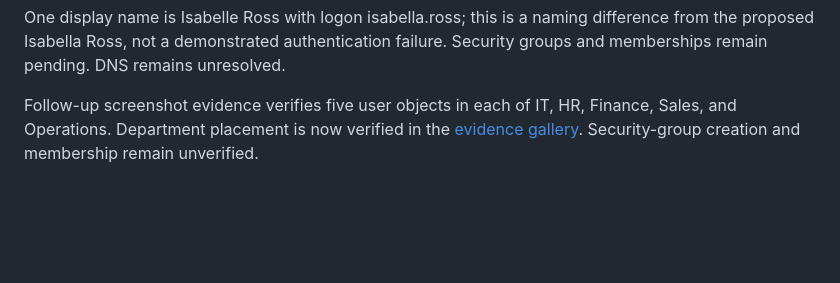
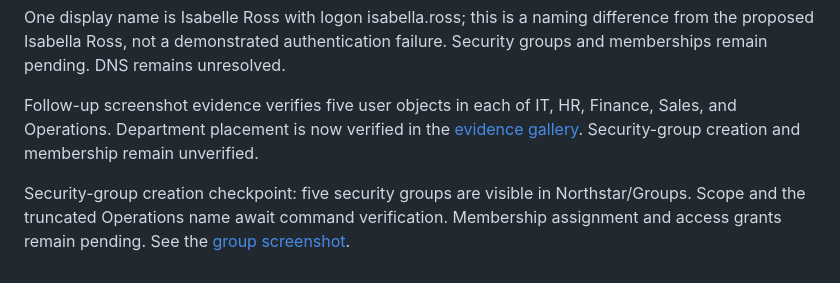
Before and after one commit to Thomas1255/IT-home-lab, a Markdown page: docs/DIRECTORY.md, the part around the change. Rendered like a GitHub page; blank space fills up the shorter version.

```diff
--- a/docs/DIRECTORY.md
+++ b/docs/DIRECTORY.md
@@ -30,3 +30,5 @@ The learner supplied Get-ADUser output scoped to OU=Users,OU=Northstar,DC=ad,DC=
 One display name is Isabelle Ross with logon isabella.ross; this is a naming difference from the proposed Isabella Ross, not a demonstrated authentication failure. Security groups and memberships remain pending. DNS remains unresolved.
 
 Follow-up screenshot evidence verifies five user objects in each of IT, HR, Finance, Sales, and Operations. Department placement is now verified in the [evidence gallery](EVIDENCE.md#employee-department-placement). Security-group creation and membership remain unverified.
+
+Security-group creation checkpoint: five security groups are visible in Northstar/Groups. Scope and the truncated Operations name await command verification. Membership assignment and access grants remain pending. See the [group screenshot](images/department-security-groups.png).
```
Also changed, not shown: docs/EVIDENCE.md (+6 -0 lines), docs/images/department-security-groups.png (added).
